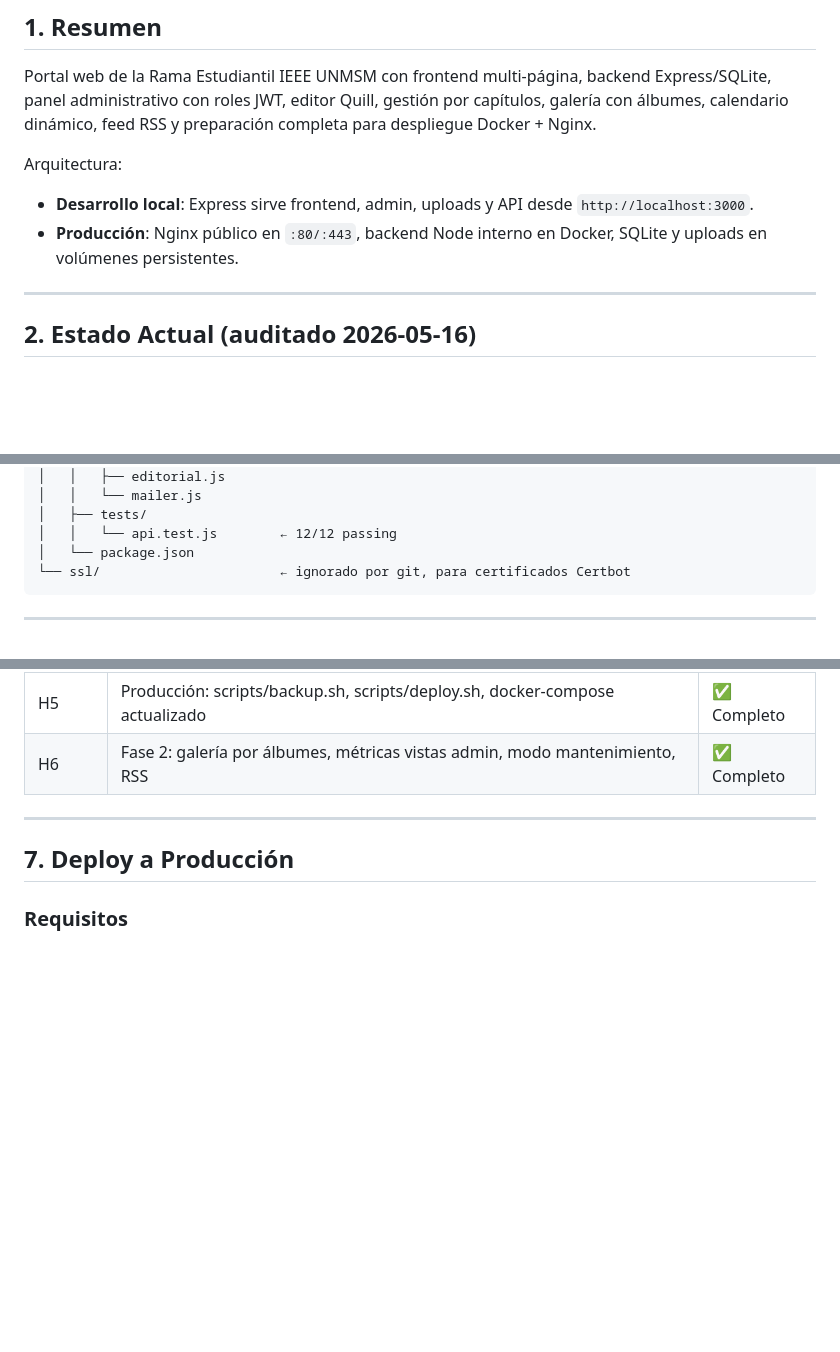
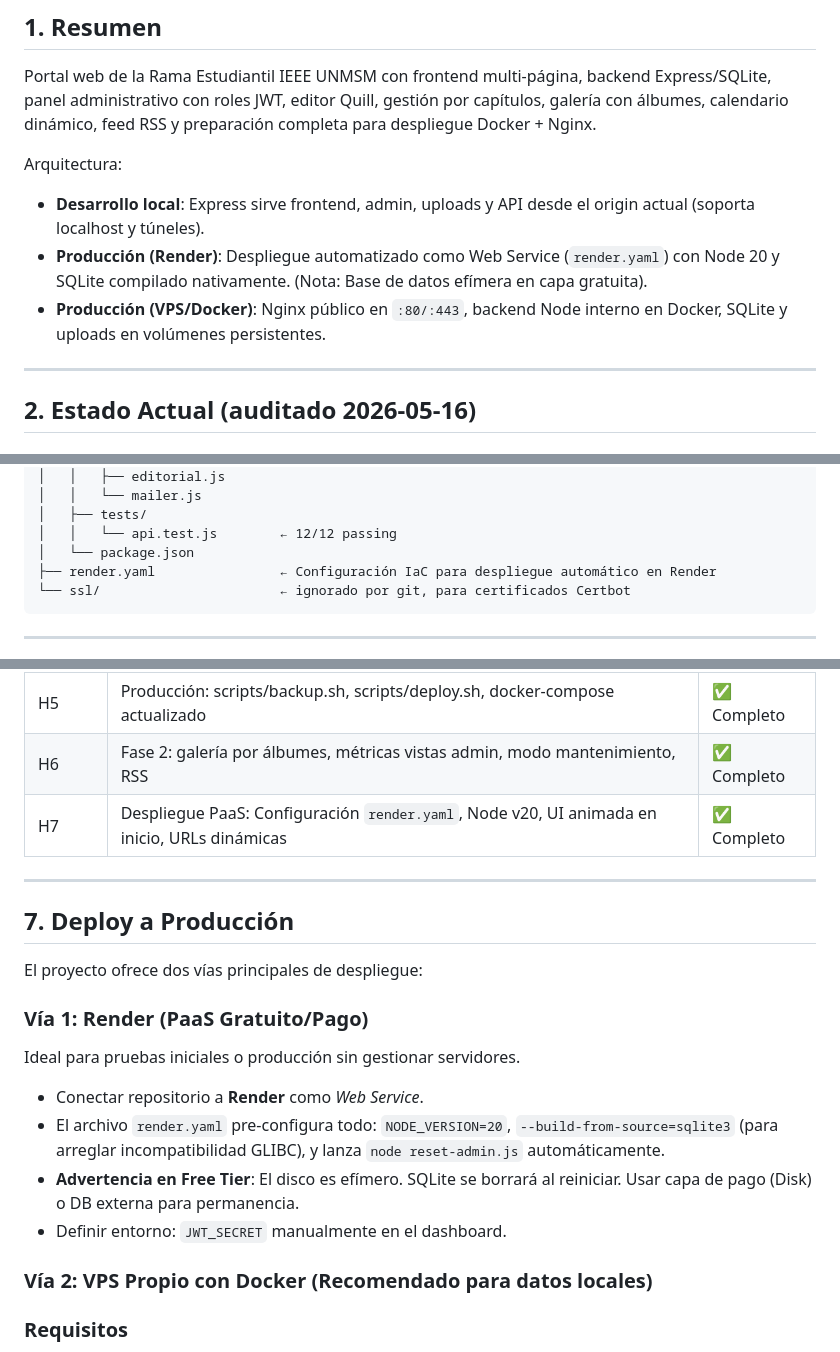
Before and after one commit to terrak1604/ieee-rama-web, a Markdown page: CONTEXTO_PROYECTO.md, 3 parts joined by grey strips. GitHub-like rendering; blank space fills up the shorter version.

Commit message:
Actualizar reporte del proyecto con despliegue Render y cambios de UI

````diff
--- a/CONTEXTO_PROYECTO.md
+++ b/CONTEXTO_PROYECTO.md
@@ -9,8 +9,9 @@ Este es el único documento vivo de contexto del proyecto. Consolida lo que ante
 Portal web de la Rama Estudiantil IEEE UNMSM con frontend multi-página, backend Express/SQLite, panel administrativo con roles JWT, editor Quill, gestión por capítulos, galería con álbumes, calendario dinámico, feed RSS y preparación completa para despliegue Docker + Nginx.
 
 Arquitectura:
-- **Desarrollo local**: Express sirve frontend, admin, uploads y API desde `http://localhost:3000`.
-- **Producción**: Nginx público en `:80/:443`, backend Node interno en Docker, SQLite y uploads en volúmenes persistentes.
+- **Desarrollo local**: Express sirve frontend, admin, uploads y API desde el origin actual (soporta localhost y túneles).
+- **Producción (Render)**: Despliegue automatizado como Web Service (`render.yaml`) con Node 20 y SQLite compilado nativamente. (Nota: Base de datos efímera en capa gratuita).
+- **Producción (VPS/Docker)**: Nginx público en `:80/:443`, backend Node interno en Docker, SQLite y uploads en volúmenes persistentes.
 
 ---
 
@@ -180,6 +181,7 @@ IEEE_Rama_General_Web/
 │   ├── tests/
 │   │   └── api.test.js        ← 12/12 passing
 │   └── package.json
+├── render.yaml                ← Configuración IaC para despliegue automático en Render
 └── ssl/                       ← ignorado por git, para certificados Certbot
 ```
 
@@ -284,11 +286,22 @@ openssl rand -base64 64
 | H4 | QA: 12/12 tests, docker-compose con email vars, .env.example | ✅ Completo |
 | H5 | Producción: scripts/backup.sh, scripts/deploy.sh, docker-compose actualizado | ✅ Completo |
 | H6 | Fase 2: galería por álbumes, métricas vistas admin, modo mantenimiento, RSS | ✅ Completo |
+| H7 | Despliegue PaaS: Configuración `render.yaml`, Node v20, UI animada en inicio, URLs dinámicas | ✅ Completo |
 
 ---
 
 ## 7. Deploy a Producción
 
+El proyecto ofrece dos vías principales de despliegue:
+
+### Vía 1: Render (PaaS Gratuito/Pago)
+Ideal para pruebas iniciales o producción sin gestionar servidores.
+- Conectar repositorio a **Render** como *Web Service*.
+- El archivo `render.yaml` pre-configura todo: `NODE_VERSION=20`, `--build-from-source=sqlite3` (para arreglar incompatibilidad GLIBC), y lanza `node reset-admin.js` automáticamente.
+- **Advertencia en Free Tier**: El disco es efímero. SQLite se borrará al reiniciar. Usar capa de pago (Disk) o DB externa para permanencia.
+- Definir entorno: `JWT_SECRET` manualmente en el dashboard.
+
+### Vía 2: VPS Propio con Docker (Recomendado para datos locales)
 ### Requisitos
 - VPS Ubuntu 22.04/24.04, mínimo 1 GB RAM.
 - Docker y Docker Compose instalados.
````
Also changed, not shown: other parts of CONTEXTO_PROYECTO.md (+1 -1 lines).
